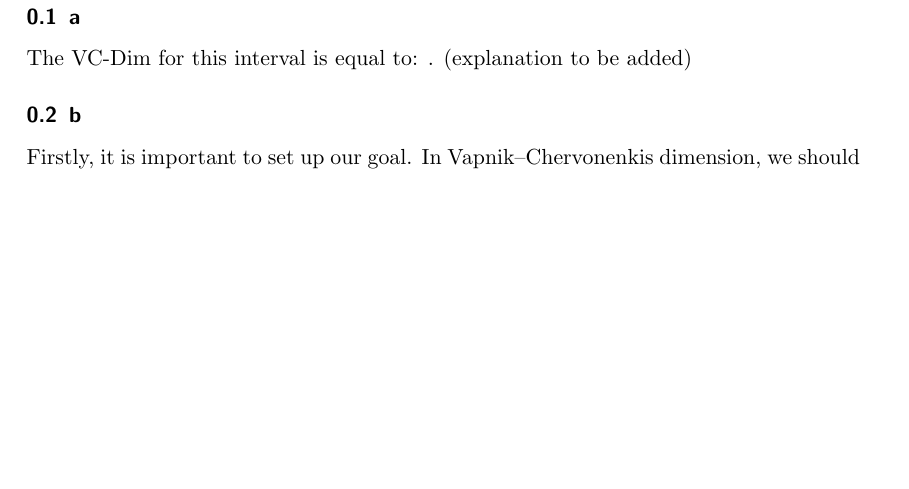
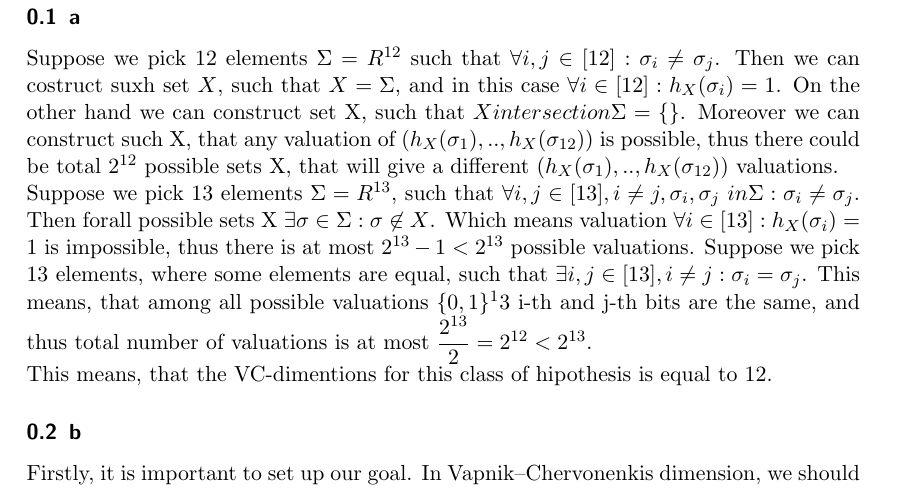
Before and after one commit to petrarce/AlgorythmicFondationsOfDataScience, a LaTeX document (sheet2/sheet2.tex, which reads sheet2/Task4.tex): part of page 6 of 8, cut so that both start at the same text, the shorter picture padded with empty space. Compiled offline with pdfLaTeX.

Commit message:
add task 4a

```diff
--- a/sheet2/Task4.tex
+++ b/sheet2/Task4.tex
@@ -1,5 +1,24 @@
 \subsection{a}
-The VC-Dim for this interval is equal to: \textbf{}. (explanation to be added)
+Suppose we pick 12 elements
+$\Sigma = R^{12}$ such that
+$\forall i,j \in [12]: \sigma_i \neq \sigma_j$.
+Then we can costruct suxh set
+$X$, such that $X = \Sigma$, and in this case $\forall i \in [12]: h_X(\sigma_i) = 1$.
+On the other hand we can construct set X, such that
+$X intersection \Sigma = \{\}$. Moreover we can construct such X, that  any valuation of
+$(h_X(\sigma_1), .., h_X(\sigma_{12}))$ is possible, thus there could be total $2^{12}$ possible sets X, that will give a different $(h_X(\sigma_1), .., h_X(\sigma_{12}))$ valuations.\\
+Suppose we pick 13 elements
+$\Sigma = R^{13}$, such that
+$\forall i,j \in [13], i \neq j, \and \sigma_i, \sigma_j \ in \Sigma: \sigma_i \neq \sigma_j$. Then  forall possible sets X
+$\exists \sigma \in \Sigma: \sigma \not \in X$. Which means valuation
+$\forall i\in [13]: h_X(\sigma_i) = 1$ is impossible, thus there is at most
+$2^{13} - 1 < 2^{13}$ possible valuations.
+Suppose we pick 13 elements, where some elements are equal, such that
+$\exists i,j \in [13], i\neq j: \sigma_i = \sigma_j$. This means, that among all possible valuations
+$\{0,1\}^13$ i-th and j-th bits are the same, and thus total number of valuations is at most
+$\dfrac{2^{13}}{2} = 2^{12} < 2^{13}$.\\
+This means, that the VC-dimentions for this class of hipothesis is equal to 12.
+
 \subsection{b}
 Firstly, it is important to set up our goal. In Vapnik–Chervonenkis dimension, we should search for the largest set shattered by a hypothesis class ($H$). In this case, our $H$ is a circle and everything inside of it is valued 1. Otherwise, it is valued 0. Being so: \\
 $$
```
